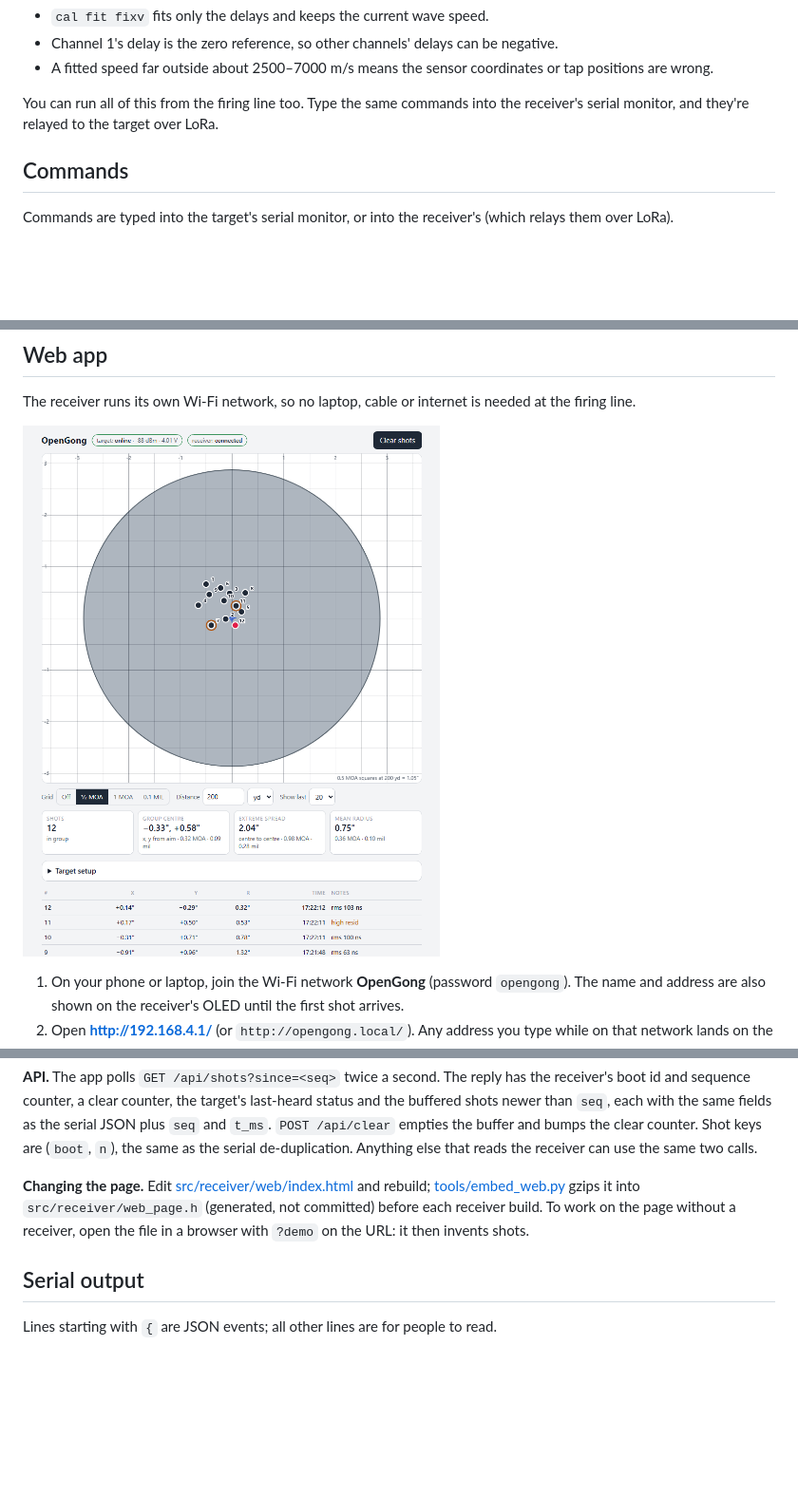
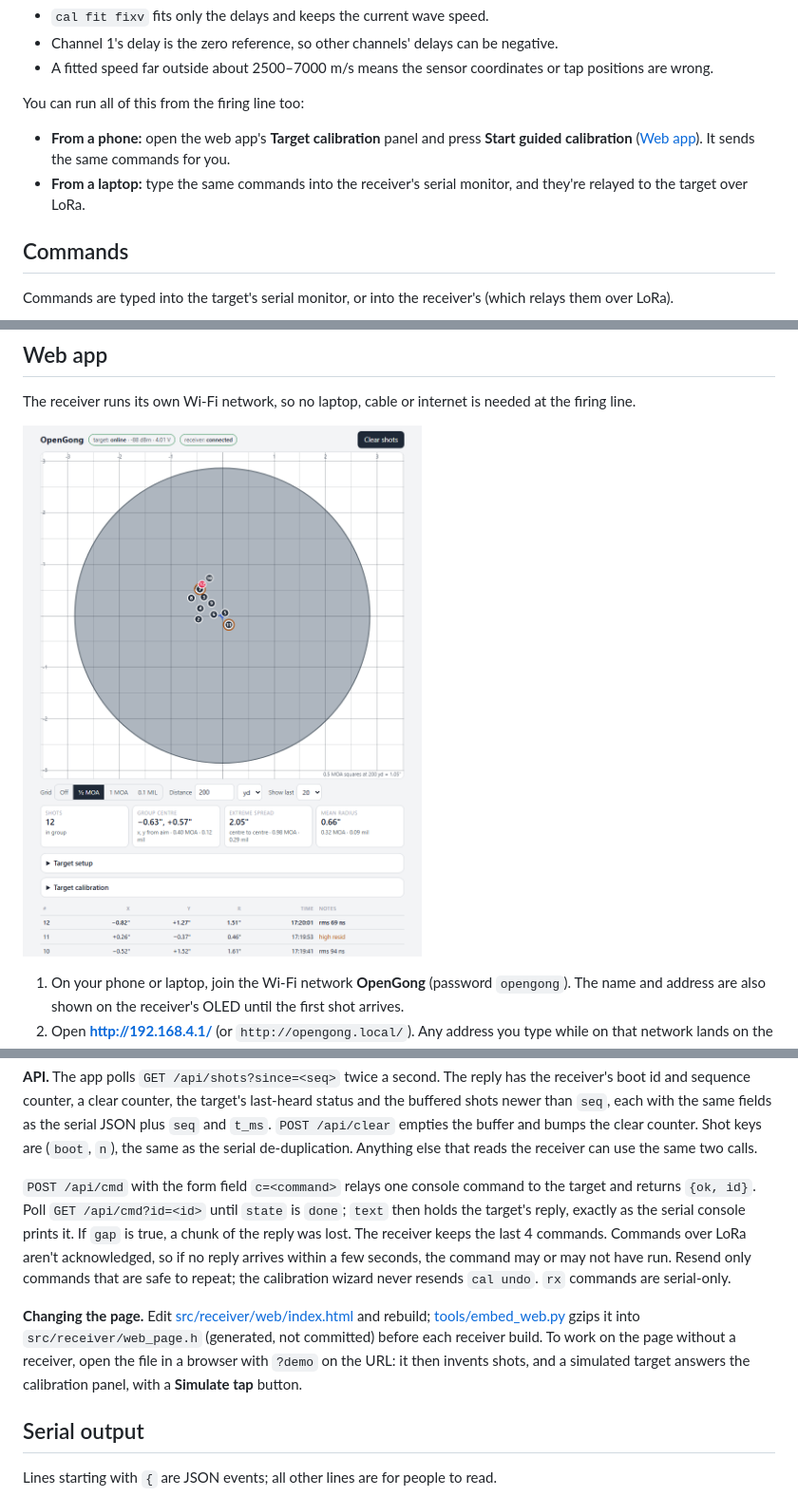
Before and after one commit to somekid6/OpenGong, a Markdown page: firmware/README.md, 3 parts joined by grey strips. Shown at 95% size. GitHub-like rendering; pictures changed too: docs/images/webapp-desktop.png; blank space fills up the shorter version.

```diff
--- a/firmware/README.md
+++ b/firmware/README.md
@@ -98,7 +98,10 @@ Recalibrate for each plate. Calibration and settings are stored on the target bo
 - Channel 1's delay is the zero reference, so other channels' delays can be negative.
 - A fitted speed far outside about 2500–7000 m/s means the sensor coordinates or tap positions are wrong.
 
-You can run all of this from the firing line too. Type the same commands into the receiver's serial monitor, and they're relayed to the target over LoRa.
+You can run all of this from the firing line too:
+
+- **From a phone:** open the web app's **Target calibration** panel and press **Start guided calibration** ([Web app](#web-app)). It sends the same commands for you.
+- **From a laptop:** type the same commands into the receiver's serial monitor, and they're relayed to the target over LoRa.
 
 ## Commands
 
@@ -151,7 +168,9 @@ What you get:
 
 **API.** The app polls `GET /api/shots?since=<seq>` twice a second. The reply has the receiver's boot id and sequence counter, a clear counter, the target's last-heard status and the buffered shots newer than `seq`, each with the same fields as the serial JSON plus `seq` and `t_ms`. `POST /api/clear` empties the buffer and bumps the clear counter. Shot keys are (`boot`, `n`), the same as the serial de-duplication. Anything else that reads the receiver can use the same two calls.
 
-**Changing the page.** Edit [src/receiver/web/index.html](src/receiver/web/index.html) and rebuild; [tools/embed_web.py](tools/embed_web.py) gzips it into `src/receiver/web_page.h` (generated, not committed) before each receiver build. To work on the page without a receiver, open the file in a browser with `?demo` on the URL: it then invents shots.
+`POST /api/cmd` with the form field `c=<command>` relays one console command to the target and returns `{ok, id}`. Poll `GET /api/cmd?id=<id>` until `state` is `done`; `text` then holds the target's reply, exactly as the serial console prints it. If `gap` is true, a chunk of the reply was lost. The receiver keeps the last 4 commands. Commands over LoRa aren't acknowledged, so if no reply arrives within a few seconds, the command may or may not have run. Resend only commands that are safe to repeat; the calibration wizard never resends `cal undo`. `rx` commands are serial-only.
+
+**Changing the page.** Edit [src/receiver/web/index.html](src/receiver/web/index.html) and rebuild; [tools/embed_web.py](tools/embed_web.py) gzips it into `src/receiver/web_page.h` (generated, not committed) before each receiver build. To work on the page without a receiver, open the file in a browser with `?demo` on the URL: it then invents shots, and a simulated target answers the calibration panel, with a **Simulate tap** button.
 
 ## Serial output
 
```
Also changed, not shown: other parts of firmware/README.md (+14 -0 lines), README.md (+1 -1 lines), docs/images/webapp-phone-calibration-fit.png (added), docs/images/webapp-phone-calibration-tap.png (added), docs/images/webapp-phone-rect-setup.png, docs/images/webapp-phone-round.png, 4 other files.
